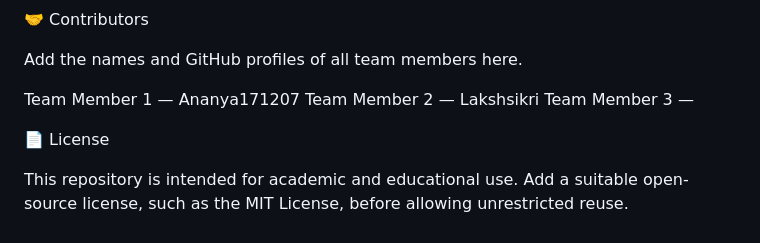
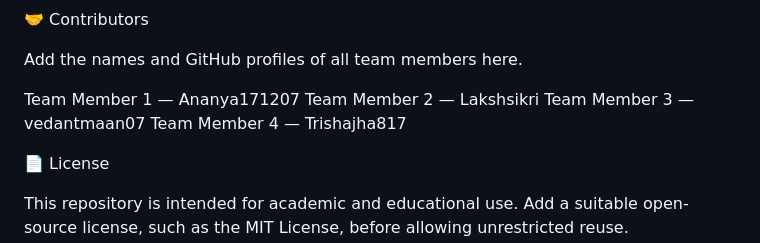
Before and after one commit to Ananya171207/Phishing-Website-Detection, a Markdown page: README.md, the part around the change. Drawn GitHub-style.

Commit message:
Update contributors list in README.md

```diff
--- a/README.md
+++ b/README.md
@@ -240,7 +240,8 @@ Add the names and GitHub profiles of all team members here.
 
 Team Member 1 — Ananya171207
 Team Member 2 — Lakshsikri
-Team Member 3 —
+Team Member 3 — vedantmaan07
+Team Member 4 — Trishajha817
 
 📄 License
 
```
